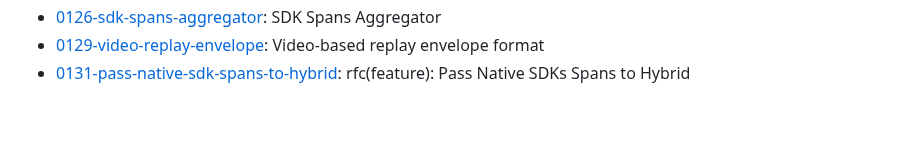
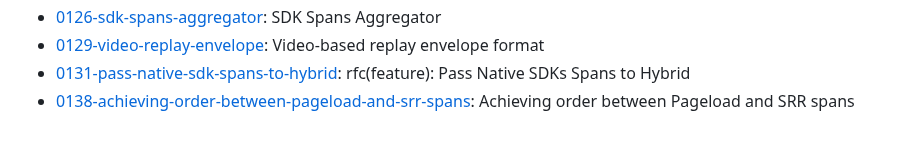
Before and after one commit to getsentry/rfcs, a Markdown page: README.md, the part around the change. GitHub-like rendering.

Commit message:
rfc(informational): Achieving order between Pageload and SRR spans (#138)

```diff
--- a/README.md
+++ b/README.md
@@ -64,3 +64,4 @@ This repository contains RFCs and DACIs. Lost?
 - [0126-sdk-spans-aggregator](text/0126-sdk-spans-aggregator.md): SDK Spans Aggregator
 - [0129-video-replay-envelope](text/0129-video-replay-envelope.md): Video-based replay envelope format
 - [0131-pass-native-sdk-spans-to-hybrid](text/0131-pass-native-sdk-spans-to-hybrid.md): rfc(feature): Pass Native SDKs Spans to Hybrid
+- [0138-achieving-order-between-pageload-and-srr-spans](text/0138-achieving-order-between-pageload-and-srr-spans.md): Achieving order between Pageload and SRR spans
```
Also changed, not shown: text/0138-achieving-order-between-pageload-and-srr-spans.md (added, +84 -0 lines), text/0138-confusing-trace.png (added).
